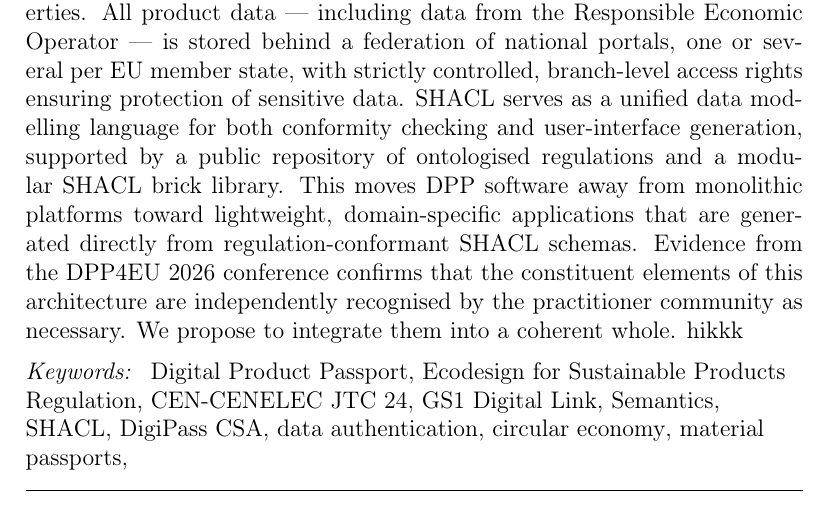
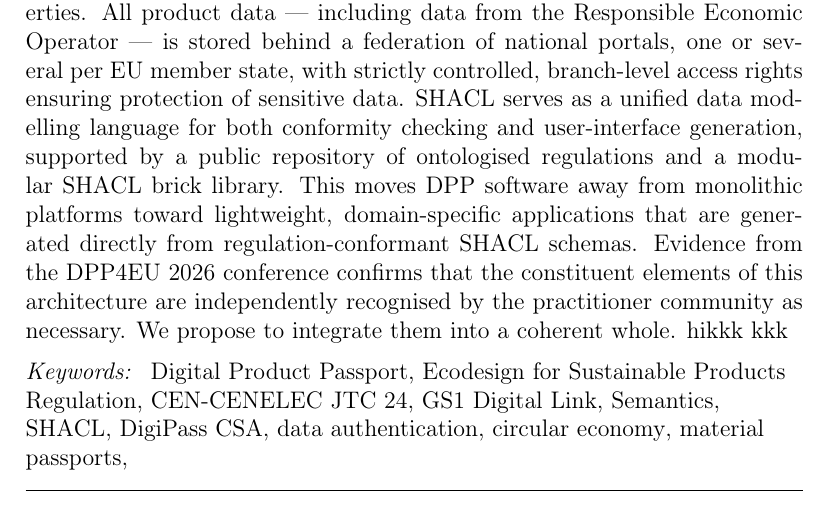
Before and after one commit to heinz-preisig/DigiPassPortPaper, a LaTeX paper (DPP____The_Graph_of_Passport_Model/main.tex, which reads DPP____The_Graph_of_Passport_Model/abstract.tex): part of page 2 of 77, cut so that both start at the same text. Compiled offline with pdfLaTeX.

Commit message:
test pdf copy

```diff
--- a/DPP____The_Graph_of_Passport_Model/abstract.tex
+++ b/DPP____The_Graph_of_Passport_Model/abstract.tex
@@ -23,5 +23,5 @@
 regulation-conformant \SHACL\ schemas. Evidence from the \DPPforEU~2026 conference confirms that the
 constituent elements of this architecture are independently recognised by the
 practitioner community as necessary. We propose to integrate them into a
-coherent whole. hikkk
+coherent whole. hikkk kkk
 \end{abstract}
```
